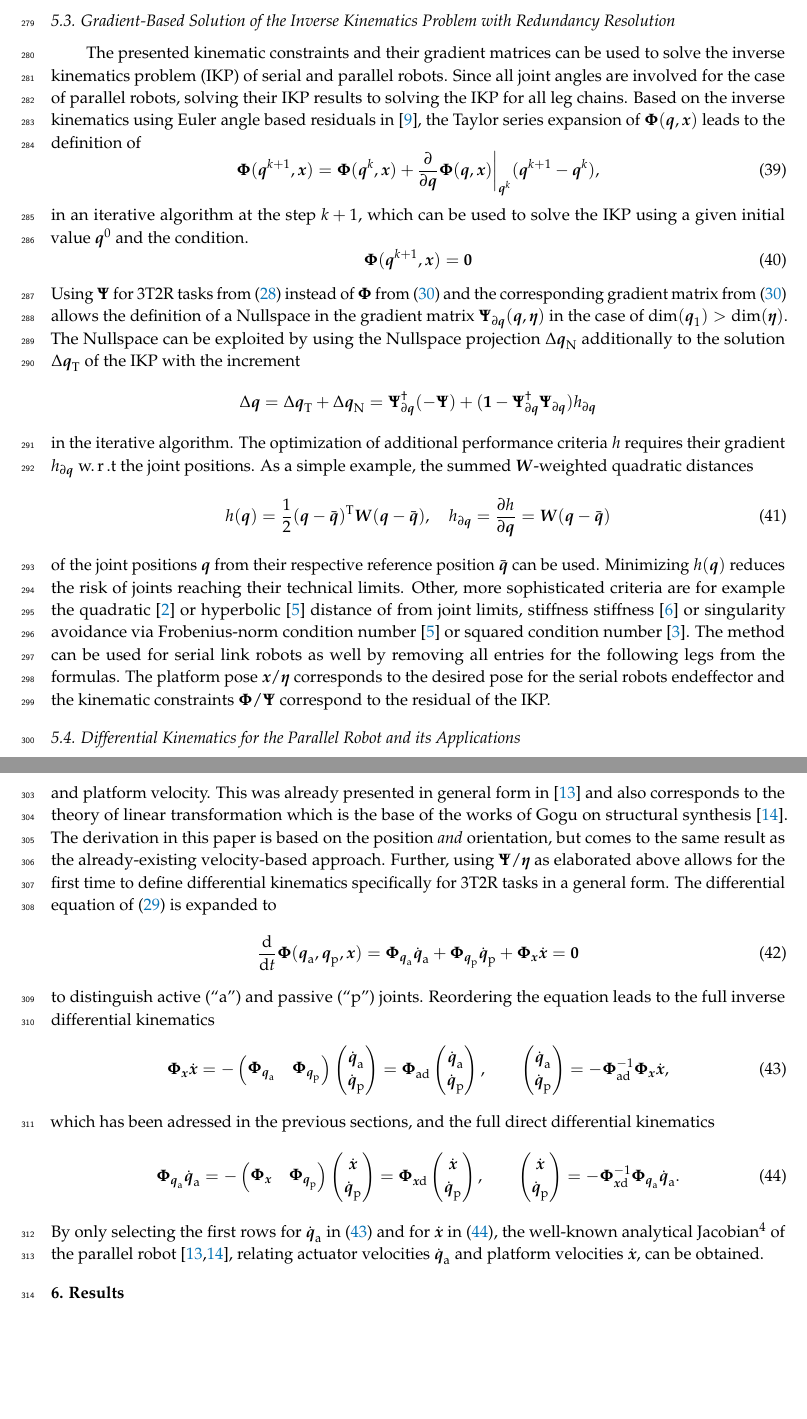
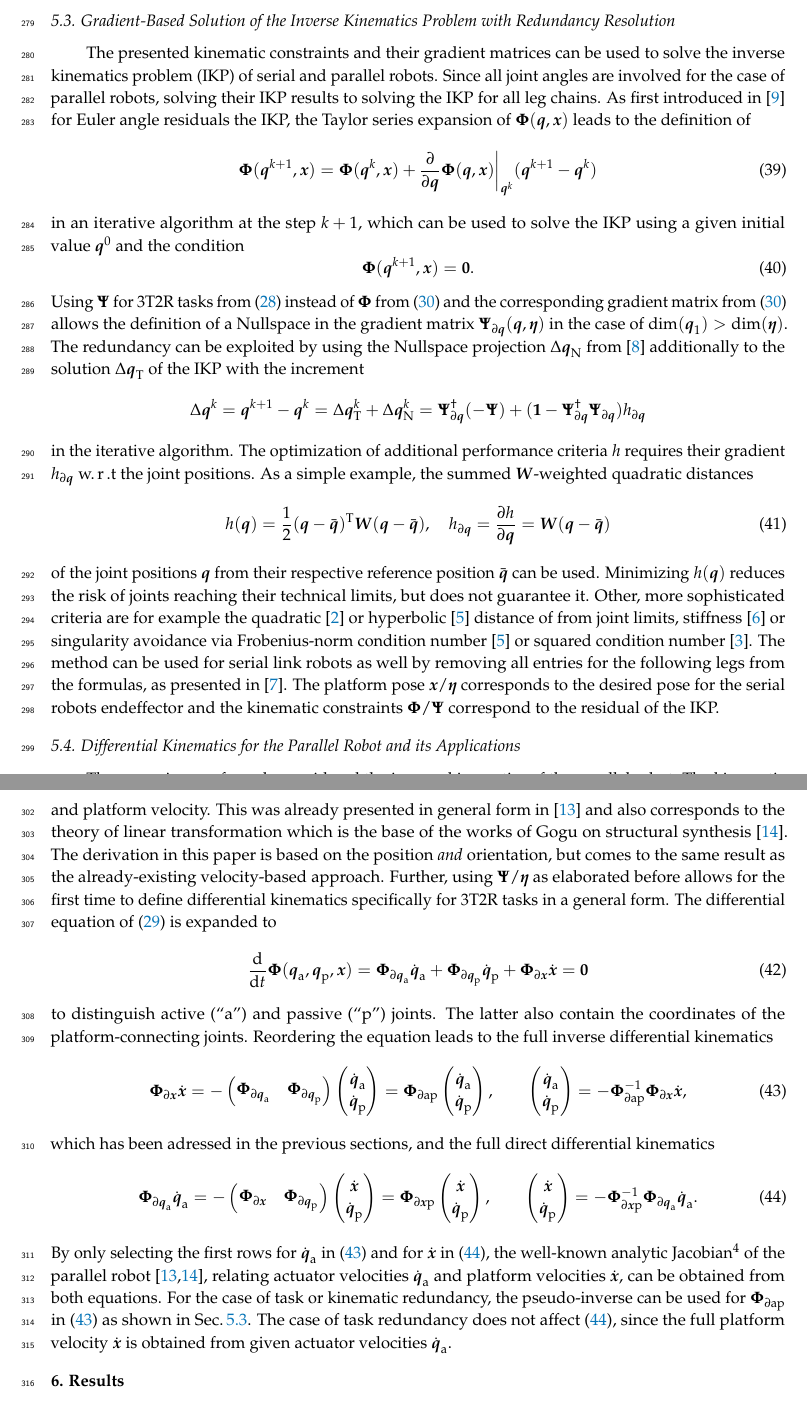
Before and after one commit to SchapplM/robsynth-paper_mdpirobotics2019, a LaTeX paper (pkmmdl_paper.tex): two parts of pages 11 and 12 of 18, joined at a grey line, cut so that both start at the same text, the shorter picture padded with empty space. Compiled offline with pdfLaTeX.

Commit message:
Text-Korrekturen Kap. 5

```diff
--- a/pkmmdl_paper.tex
+++ b/pkmmdl_paper.tex
@@ -1031,30 +1031,33 @@ the permutation matrix for transposition from (\ref{equ:transposition_operator})
 the term ``III'' from (\ref{equ:grad_Phi_1_q}) in ``IV''.
 
 \subsection{Gradient-Based Solution of the Inverse Kinematics Problem with Redundancy Resolution}
+\label{sec:ZB_Anwendung_IK_grad}
 
 The presented kinematic constraints and their gradient matrices can be used to solve the inverse kinematics problem (IKP) of serial and parallel robots.
 Since all joint angles are involved for the case of parallel robots, solving their IKP results to solving the IKP for all leg chains.
-Based on the inverse kinematics using Euler angle based residuals in \cite{GoldenbergBenFen1985}, the Taylor series expansion of $\bm{\Phi}(\bm{q},\bm{x})$ leads to the definition of
+As first introduced in \cite{GoldenbergBenFen1985} for Euler angle residuals the IKP, the Taylor series expansion of $\bm{\Phi}(\bm{q},\bm{x})$ leads to the definition of
 %
 \begin{equation}
 \bm{\Phi}(\bm{q}^{k+1},\bm{x}) =
 \bm{\Phi}(\bm{q}^{k},\bm{x})
 +
-\frac{\partial}{\partial \bm{q}} \bm{\Phi}(\bm{q},\bm{x}) \biggr\rvert_{\bm{q}^k} (\bm{q}^{k+1} - \bm{q}^k),
+\frac{\partial}{\partial \bm{q}} \bm{\Phi}(\bm{q},\bm{x}) \biggr\rvert_{\bm{q}^k} (\bm{q}^{k+1} - \bm{q}^k)
 \label{equ:taylor_phi}
 \end{equation}
 %
-in an iterative algorithm at the step $k+1$, which can be used to solve the IKP using a given initial value $\bm{q}^{0}$ and the condition.
-\begin{equation}
-\bm{\Phi}(\bm{q}^{k+1},\bm{x})=\bm{0}
+in an iterative algorithm at the step $k+1$, which can be used to solve the IKP using a given initial value $\bm{q}^{0}$ and the condition
+\begin{equation}
+\bm{\Phi}(\bm{q}^{k+1},\bm{x})=\bm{0}.
 \end{equation}
 Using $\bm{\Psi}$ for 3T2R tasks from (\ref{equ:constr_Psi_PKM}) instead of $\bm{\Phi}$ from (\ref{equ:PhiPsi_grad_q_complete}) and the corresponding gradient matrix from (\ref{equ:PhiPsi_grad_q_complete}) allows the definition of a Nullspace in the gradient matrix $\bm{\Psi}_{\partial \bm{q}}(\bm{q},\bm{\eta})$ in the case of $\mathrm{dim}(\bm{q}_1)>\mathrm{dim}(\bm{\eta})$.
-The Nullspace can be exploited by using the Nullspace projection ${\Delta}\bm{q}_{\mathrm{N}}$ additionally to the solution ${\Delta}\bm{q}_{\mathrm{T}}$ of the IKP with the increment
-%
-\begin{equation}
-{\Delta}\bm{q}
-=
-{\Delta}\bm{q}_{\mathrm{T}} + {\Delta}\bm{q}_{\mathrm{N}} \nonumber \\
+The redundancy can be exploited by using the Nullspace projection ${\Delta}\bm{q}_{\mathrm{N}}$ from \cite{Yoshikawa1984} additionally to the solution ${\Delta}\bm{q}_{\mathrm{T}}$ of the IKP with the increment
+%
+\begin{equation}
+{\Delta}\bm{q}^{k}
+=
+\bm{q}^{k+1} - \bm{q}^k
+=
+{\Delta}\bm{q}_{\mathrm{T}}^k + {\Delta}\bm{q}_{\mathrm{N}}^k \nonumber \\
 =
 \bm{\Psi}_{\partial\bm{q}}^{\dagger} (-\bm{\Psi}) +  (\bm{1}-\bm{\Psi}_{\partial\bm{q}}^{\dagger}\bm{\Psi}_{\partial\bm{q}}) h_{\partial\bm{q}}
 \label{equ:nullspace}
@@ -1076,9 +1079,9 @@ h_{\partial\bm{q}}
 \bm{W}(\bm{q}-\bar{\bm{q}})
 \end{equation}
 of the joint positions $\bm{q}$ from their respective reference position $\bar{\bm{q}}$ can be used.
-Minimizing $h(\bm{q})$ reduces the risk of joints reaching their technical limits.
-Other, more sophisticated criteria are for example the quadratic \cite{HuoBar2005} or hyperbolic \cite{ZhuQuCaoYan2013} distance of from joint limits, stiffness stiffness \cite{GuoDonKe2015} or singularity avoidance via Frobenius-norm condition number \cite{ZhuQuCaoYan2013} or squared condition number \cite{LegerAng2016}.
-The method can be used for serial link robots as well by removing all entries for the following legs from the formulas.
+Minimizing $h(\bm{q})$ reduces the risk of joints reaching their technical limits, but does not guarantee it.
+Other, more sophisticated criteria are for example the quadratic \cite{HuoBar2005} or hyperbolic \cite{ZhuQuCaoYan2013} distance of from joint limits, stiffness \cite{GuoDonKe2015} or singularity avoidance via Frobenius-norm condition number \cite{ZhuQuCaoYan2013} or squared condition number \cite{LegerAng2016}.
+The method can be used for serial link robots as well by removing all entries for the following legs from the formulas, as presented in \cite{1_SchapplerTapOrt2019}.
 The platform pose $\bm{x}$/$\bm{\eta}$ corresponds to the desired pose for the serial robots endeffector and the kinematic constraints $\bm{\Phi}$/$\bm{\Psi}$ correspond to the residual of the IKP.
 
 \subsection{Differential Kinematics for the Parallel Robot and its Applications}
@@ -1088,28 +1090,30 @@ The reasonings so far only considered the inverse kinematics of the parallel rob
 The kinematic definitions can also be used in the differential kinematics (\ref{equ:constr_diff}) to establish the connection between joint and platform velocity.
 This was already presented in general form in \cite{Merlet2006} and also corresponds to the theory of linear transformation which is the base of the works of Gogu on structural synthesis \cite{Gogu2008}.
 The derivation in this paper is based on the position \emph{and} orientation, but comes to the same result as the already-existing velocity-based approach.
-Further, using $\bm{\Psi}$/$\bm{\eta}$ as elaborated above allows for the first time to define differential kinematics specifically for 3T2R tasks in a general form.
+Further, using $\bm{\Psi}$/$\bm{\eta}$ as elaborated before allows for the first time to define differential kinematics specifically for 3T2R tasks in a general form.
 The differential equation of (\ref{equ:constr_diff}) is expanded to
 \begin{equation}
 \frac{\mathrm{d}}{\mathrm{d}t} \bm{\Phi}(\bm{q}_{\mathrm{a}}, \bm{q}_{\mathrm{p}},\bm{x})
 =
-\bm{\Phi}_{\bm{q}_{\mathrm{a}}} \dot{\bm{q}}_{\mathrm{a}} + \bm{\Phi}_{\bm{q}_{\mathrm{p}}} \dot{\bm{q}}_{\mathrm{p}} + \bm{\Phi}_{\bm{x}} \dot{\bm{x}}
+\bm{\Phi}_{\partial\bm{q}_{\mathrm{a}}} \dot{\bm{q}}_{\mathrm{a}} + \bm{\Phi}_{\partial\bm{q}_{\mathrm{p}}} \dot{\bm{q}}_{\mathrm{p}} + \bm{\Phi}_{\partial\bm{x}} \dot{\bm{x}}
 =
 \bm{0}
 \label{equ:constr_diff_qap}
 \end{equation}
-to distinguish active (``a'') and passive (``p'') joints. Reordering the equation leads to the full inverse differential kinematics
-\begin{equation}
-\bm{\Phi}_{\bm{x}} \dot{\bm{x}}
+to distinguish active (``a'') and passive (``p'') joints.
+The latter also contain the coordinates of the platform-connecting joints.
+Reordering the equation leads to the full inverse differential kinematics
+\begin{equation}
+\bm{\Phi}_{\partial\bm{x}} \dot{\bm{x}}
 =
 -
-\begin{pmatrix} \bm{\Phi}_{\bm{q}_{\mathrm{a}}} & \bm{\Phi}_{\bm{q}_{\mathrm{p}}}\end{pmatrix}
+\begin{pmatrix} \bm{\Phi}_{\partial\bm{q}_{\mathrm{a}}} & \bm{\Phi}_{\partial\bm{q}_{\mathrm{p}}}\end{pmatrix}
 \begin{pmatrix}
 \dot{\bm{q}}_{\mathrm{a}} \\
 \dot{\bm{q}}_{\mathrm{p}} \\
 \end{pmatrix}
 =
-\bm{\Phi}_{\mathrm{a}\mathrm{d}}
+\bm{\Phi}_{\partial\mathrm{ap}}
 \begin{pmatrix}
 \dot{\bm{q}}_{\mathrm{a}} \\
 \dot{\bm{q}}_{\mathrm{p}} \\
@@ -1120,7 +1124,7 @@ to distinguish active (``a'') and passive (``p'') joints. Reordering the equatio
 \dot{\bm{q}}_{\mathrm{p}} \\
 \end{pmatrix}
 =
--\bm{\Phi}_{\mathrm{a}\mathrm{d}}^{-1} \bm{\Phi}_{\bm{x}}
+-\bm{\Phi}_{\partial\mathrm{ap}}^{-1} \bm{\Phi}_{\partial\bm{x}}
 \dot{\bm{x}},
 \label{equ:full_diff_ik}
 \end{equation}
@@ -1128,16 +1132,16 @@ to distinguish active (``a'') and passive (``p'') joints. Reordering the equatio
 which has been adressed in the previous sections, and the full direct differential kinematics
 %
 \begin{equation}
-\bm{\Phi}_{\bm{q}_{\mathrm{a}}} \dot{\bm{q}}_{\mathrm{a}}
+\bm{\Phi}_{\partial\bm{q}_{\mathrm{a}}} \dot{\bm{q}}_{\mathrm{a}}
 =
 -
-\begin{pmatrix} \bm{\Phi}_{\bm{x}} & \bm{\Phi}_{\bm{q}_{\mathrm{p}}} \end{pmatrix}
+\begin{pmatrix} \bm{\Phi}_{\partial\bm{x}} & \bm{\Phi}_{\partial\bm{q}_{\mathrm{p}}} \end{pmatrix}
 \begin{pmatrix}
 \dot{\bm{x}} \\
 \dot{\bm{q}}_{\mathrm{p}}
 \end{pmatrix}
 =
-\bm{\Phi}_{\bm{x}\mathrm{d}}
+\bm{\Phi}_{\partial\bm{x}\mathrm{p}}
 \begin{pmatrix}
 \dot{\bm{x}} \\
 \dot{\bm{q}}_{\mathrm{p}}
@@ -1148,13 +1152,16 @@ which has been adressed in the previous sections, and the full direct differenti
 \dot{\bm{q}}_{\mathrm{p}}
 \end{pmatrix}
 =
--\bm{\Phi}_{\bm{x}\mathrm{d}}^{-1} \bm{\Phi}_{\bm{q}_{\mathrm{a}}}
+-\bm{\Phi}_{\partial\bm{x}\mathrm{p}}^{-1} \bm{\Phi}_{\partial\bm{q}_{\mathrm{a}}}
 \dot{\bm{q}}_{\mathrm{a}}.
 \label{equ:full_diff_dk}
 \end{equation}
 %
-By only selecting the first rows for $\dot{\bm{q}}_{\mathrm{a}}$ in (\ref{equ:full_diff_ik}) and for $\dot{\bm{x}}$ in (\ref{equ:full_diff_dk}), the well-known analytical Jacobian\footnote{This matrix is related to the time derivatives $\dot{\bm{x}}_{\mathrm{r}}$ of the platform Euler angles and is called ``design Jacobian'' in \cite{Gogu2008} and ``Euler
-angles inverse jacobian matrix'' in \cite{Merlet2006} in contrast to the Jacobian related to angular velocities of the platform.} of the parallel robot \cite{Merlet2006,Gogu2008}, relating actuator velocities $\dot{\bm{q}}_{\mathrm{a}}$ and platform velocities $\dot{\bm{x}}$, can be obtained.
+By only selecting the first rows for $\dot{\bm{q}}_{\mathrm{a}}$ in (\ref{equ:full_diff_ik}) and for $\dot{\bm{x}}$ in (\ref{equ:full_diff_dk}), the well-known analytic Jacobian\footnote{This matrix is related to the time derivatives $\dot{\bm{x}}_{\mathrm{r}}$ of the platform Euler angles and is called ``design Jacobian'' in \cite{Gogu2008} and ``Euler
+angles inverse jacobian matrix'' in \cite{Merlet2006} in contrast to the Jacobian related to angular velocities of the platform.} of the parallel robot \cite{Merlet2006,Gogu2008}, relating actuator velocities $\dot{\bm{q}}_{\mathrm{a}}$ and platform velocities $\dot{\bm{x}}$, can be obtained from both equations.
+For the case of task or kinematic redundancy, the pseudo-inverse can be used for $\bm{\Phi}_{\partial\mathrm{ap}}$ in (\ref{equ:full_diff_ik}) as shown in Sec.\,\ref{sec:ZB_Anwendung_IK_grad}.
+The case of task redundancy does not affect (\ref{equ:full_diff_dk}), since the full platform velocity $\dot{\bm{x}}$ is obtained from given actuator velocities $\dot{\bm{q}}_{\mathrm{a}}$.
+%For meaningful PKM the matrix $\bm{\Phi}_{\partial\bm{x}\mathrm{p}}$ is always square, since otherwise one or more leg chains would contain kinematic redundancy leading to uncontrollable Nullspace motion. --> ist so noch falsch/ungeprüft!
 
 %%%%%%%%%%%%%%%%%%%%%%%%%%%%%%%%%%%%%%%%%%
 \section{Results}
```
Also changed, not shown: pkmmdl_paper.tex (12 more changed lines).
